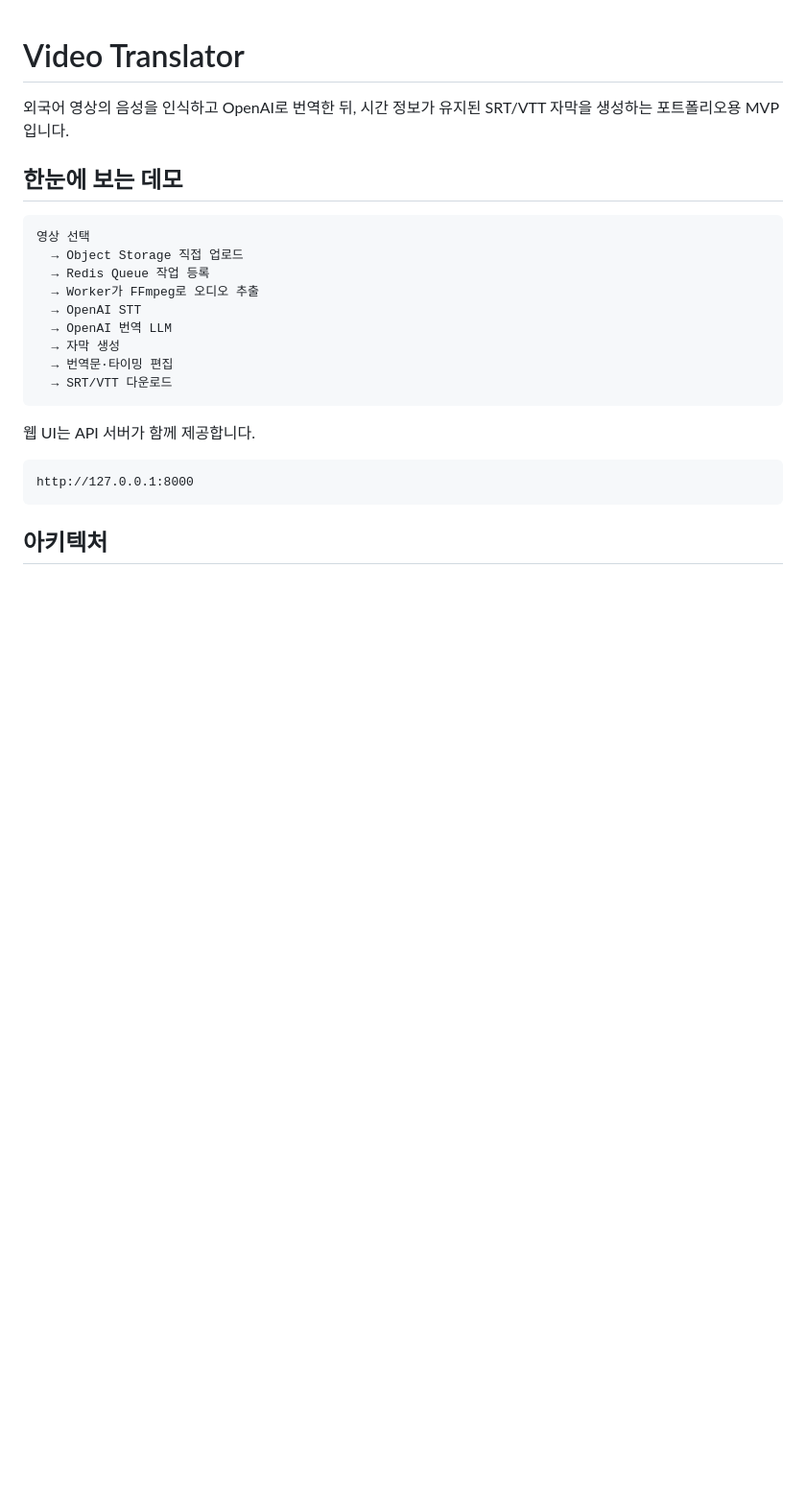
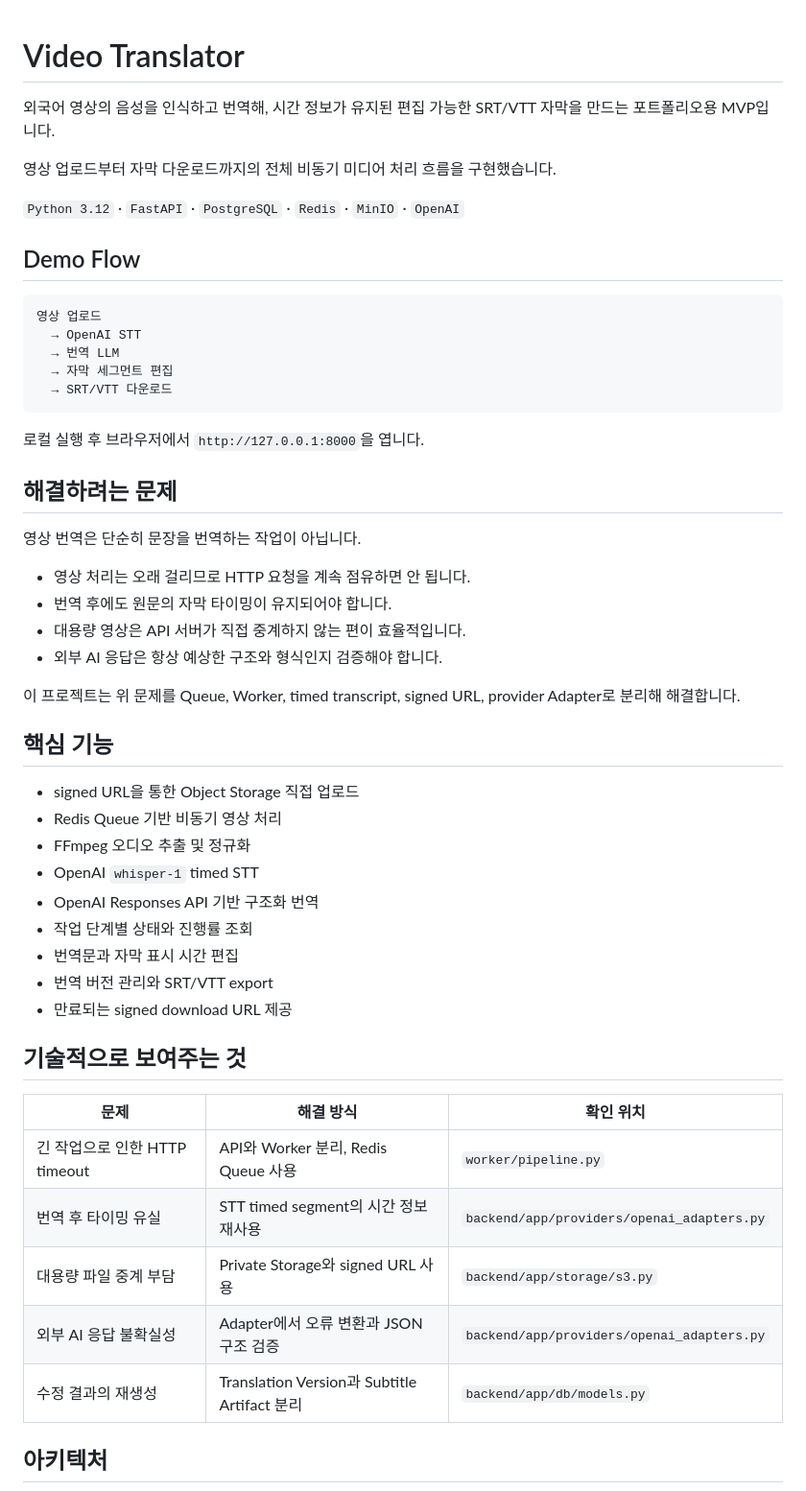
Before and after one commit to MaoEmong/video-translator, a Markdown page: README.md, the part around one of its changes. Shown at 96% size. GitHub-like rendering; blank space fills up the shorter version.

````diff
--- a/README.md
+++ b/README.md
@@ -1,27 +1,57 @@
 # Video Translator
 
-외국어 영상의 음성을 인식하고 OpenAI로 번역한 뒤, 시간 정보가 유지된 SRT/VTT 자막을
-생성하는 포트폴리오용 MVP입니다.
+외국어 영상의 음성을 인식하고 번역해, 시간 정보가 유지된 편집 가능한 SRT/VTT 자막을 만드는
+포트폴리오용 MVP입니다.
 
-## 한눈에 보는 데모
+영상 업로드부터 자막 다운로드까지의 전체 비동기 미디어 처리 흐름을 구현했습니다.
+
+`Python 3.12` · `FastAPI` · `PostgreSQL` · `Redis` · `MinIO` · `OpenAI`
+
+## Demo Flow
 
 ```text
-영상 선택
-  → Object Storage 직접 업로드
-  → Redis Queue 작업 등록
-  → Worker가 FFmpeg로 오디오 추출
+영상 업로드
   → OpenAI STT
-  → OpenAI 번역 LLM
-  → 자막 생성
-  → 번역문·타이밍 편집
+  → 번역 LLM
+  → 자막 세그먼트 편집
   → SRT/VTT 다운로드
 ```
 
-웹 UI는 API 서버가 함께 제공합니다.
+로컬 실행 후 브라우저에서 `http://127.0.0.1:8000`을 엽니다.
 
-```text
-http://127.0.0.1:8000
-```
+## 해결하려는 문제
+
+영상 번역은 단순히 문장을 번역하는 작업이 아닙니다.
+
+- 영상 처리는 오래 걸리므로 HTTP 요청을 계속 점유하면 안 됩니다.
+- 번역 후에도 원문의 자막 타이밍이 유지되어야 합니다.
+- 대용량 영상은 API 서버가 직접 중계하지 않는 편이 효율적입니다.
+- 외부 AI 응답은 항상 예상한 구조와 형식인지 검증해야 합니다.
+
+이 프로젝트는 위 문제를 Queue, Worker, timed transcript, signed URL, provider Adapter로
+분리해 해결합니다.
+
+## 핵심 기능
+
+- signed URL을 통한 Object Storage 직접 업로드
+- Redis Queue 기반 비동기 영상 처리
+- FFmpeg 오디오 추출 및 정규화
+- OpenAI `whisper-1` timed STT
+- OpenAI Responses API 기반 구조화 번역
+- 작업 단계별 상태와 진행률 조회
+- 번역문과 자막 표시 시간 편집
+- 번역 버전 관리와 SRT/VTT export
+- 만료되는 signed download URL 제공
+
+## 기술적으로 보여주는 것
+
+| 문제 | 해결 방식 | 확인 위치 |
+|---|---|---|
+| 긴 작업으로 인한 HTTP timeout | API와 Worker 분리, Redis Queue 사용 | `worker/pipeline.py` |
+| 번역 후 타이밍 유실 | STT timed segment의 시간 정보 재사용 | `backend/app/providers/openai_adapters.py` |
+| 대용량 파일 중계 부담 | Private Storage와 signed URL 사용 | `backend/app/storage/s3.py` |
+| 외부 AI 응답 불확실성 | Adapter에서 오류 변환과 JSON 구조 검증 | `backend/app/providers/openai_adapters.py` |
+| 수정 결과의 재생성 | Translation Version과 Subtitle Artifact 분리 | `backend/app/db/models.py` |
 
 ## 아키텍처
 
````
Also changed, not shown: other parts of README.md (+85 -42 lines).
